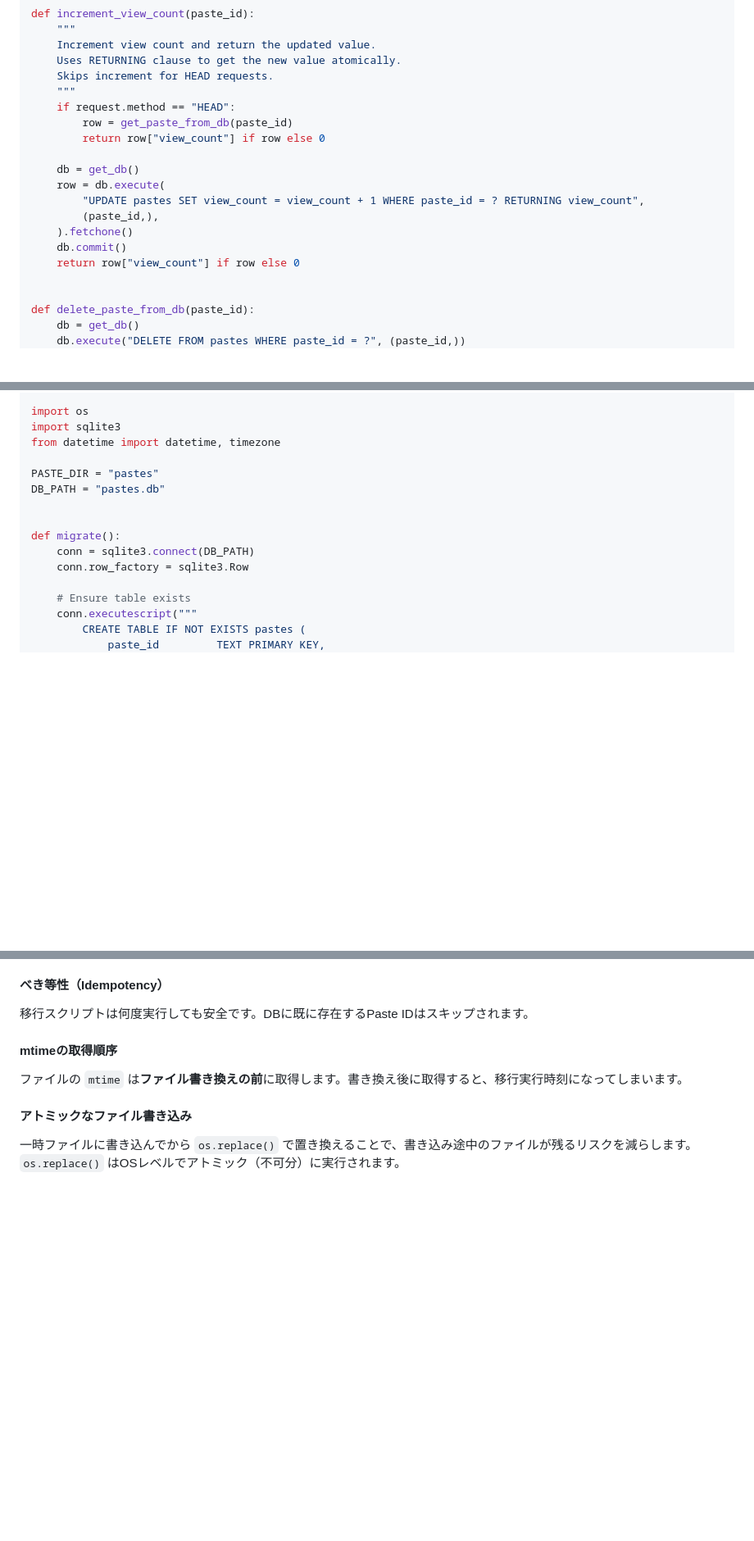
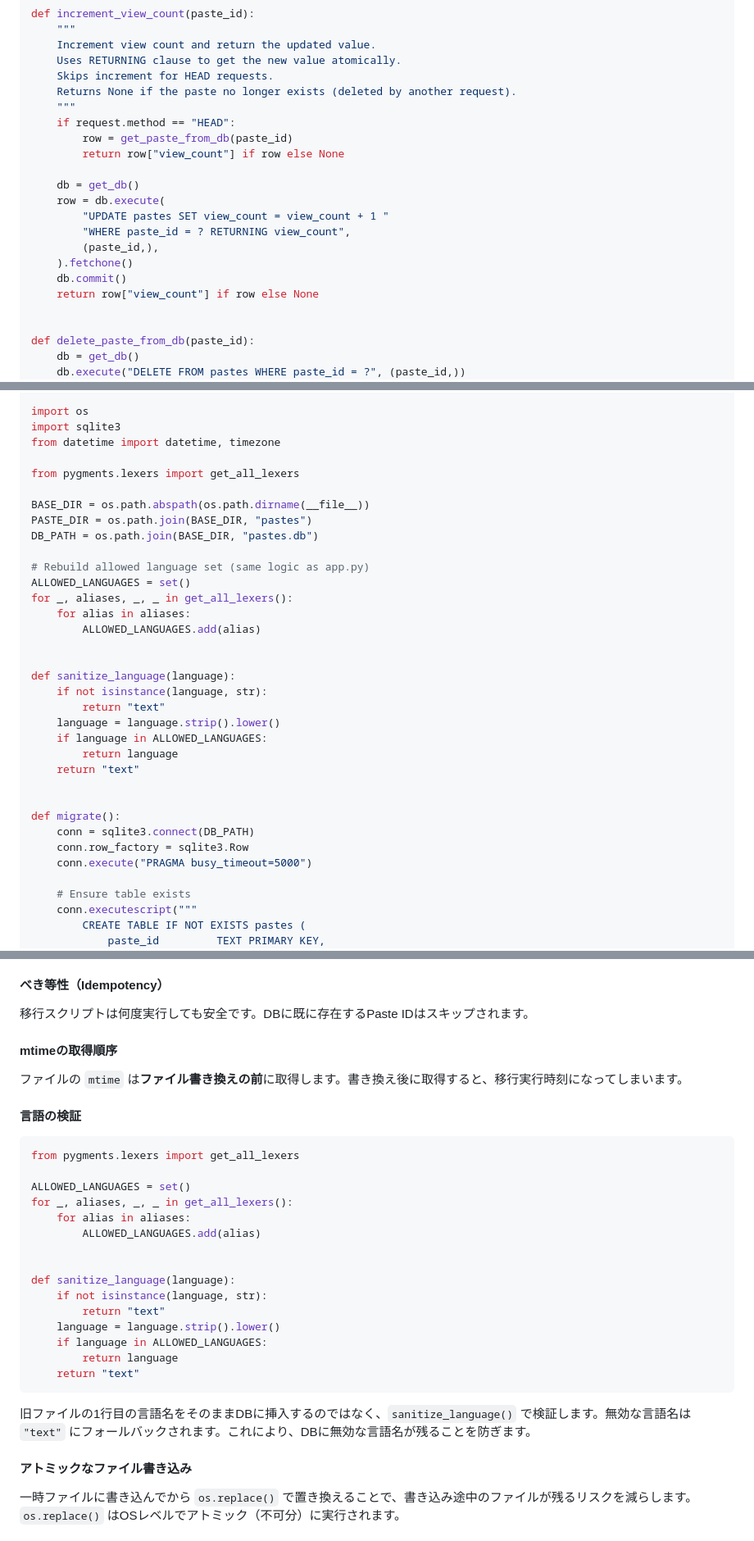
Before and after one commit to kurookuroda/pastebin_python, a Markdown page: tuto_04.md, 3 parts joined by grey strips. Shown at 82% size. Rendered like a GitHub page; blank space fills up the shorter version.

````diff
--- a/tuto_04.md
+++ b/tuto_04.md
@@ -491,18 +494,20 @@ def increment_view_count(paste_id):
     Increment view count and return the updated value.
     Uses RETURNING clause to get the new value atomically.
     Skips increment for HEAD requests.
+    Returns None if the paste no longer exists (deleted by another request).
     """
     if request.method == "HEAD":
         row = get_paste_from_db(paste_id)
-        return row["view_count"] if row else 0
+        return row["view_count"] if row else None
 
     db = get_db()
     row = db.execute(
-        "UPDATE pastes SET view_count = view_count + 1 WHERE paste_id = ? RETURNING view_count",
+        "UPDATE pastes SET view_count = view_count + 1 "
+        "WHERE paste_id = ? RETURNING view_count",
         (paste_id,),
     ).fetchone()
     db.commit()
-    return row["view_count"] if row else 0
+    return row["view_count"] if row else None
 
 
 def delete_paste_from_db(paste_id):
@@ -2268,13 +2320,32 @@ import os
 import sqlite3
 from datetime import datetime, timezone
 
-PASTE_DIR = "pastes"
-DB_PATH = "pastes.db"
+from pygments.lexers import get_all_lexers
+
+BASE_DIR = os.path.abspath(os.path.dirname(__file__))
+PASTE_DIR = os.path.join(BASE_DIR, "pastes")
+DB_PATH = os.path.join(BASE_DIR, "pastes.db")
+
+# Rebuild allowed language set (same logic as app.py)
+ALLOWED_LANGUAGES = set()
+for _, aliases, _, _ in get_all_lexers():
+    for alias in aliases:
+        ALLOWED_LANGUAGES.add(alias)
+
+
+def sanitize_language(language):
+    if not isinstance(language, str):
+        return "text"
+    language = language.strip().lower()
+    if language in ALLOWED_LANGUAGES:
+        return language
+    return "text"
 
 
 def migrate():
     conn = sqlite3.connect(DB_PATH)
     conn.row_factory = sqlite3.Row
+    conn.execute("PRAGMA busy_timeout=5000")
 
     # Ensure table exists
     conn.executescript("""
@@ -2361,6 +2433,28 @@ if __name__ == "__main__":
 
 ファイルの `mtime` は**ファイル書き換えの前**に取得します。書き換え後に取得すると、移行実行時刻になってしまいます。
 
+#### 言語の検証
+
+```python
+from pygments.lexers import get_all_lexers
+
+ALLOWED_LANGUAGES = set()
+for _, aliases, _, _ in get_all_lexers():
+    for alias in aliases:
+        ALLOWED_LANGUAGES.add(alias)
+
+
+def sanitize_language(language):
+    if not isinstance(language, str):
+        return "text"
+    language = language.strip().lower()
+    if language in ALLOWED_LANGUAGES:
+        return language
+    return "text"
+```
+
+旧ファイルの1行目の言語名をそのままDBに挿入するのではなく、`sanitize_language()` で検証します。無効な言語名は `"text"` にフォールバックされます。これにより、DBに無効な言語名が残ることを防ぎます。
+
 #### アトミックなファイル書き込み
 
 一時ファイルに書き込んでから `os.replace()` で置き換えることで、書き込み途中のファイルが残るリスクを減らします。`os.replace()` はOSレベルでアトミック（不可分）に実行されます。
````
Also changed, not shown: other parts of tuto_04.md (+72 -21 lines).
